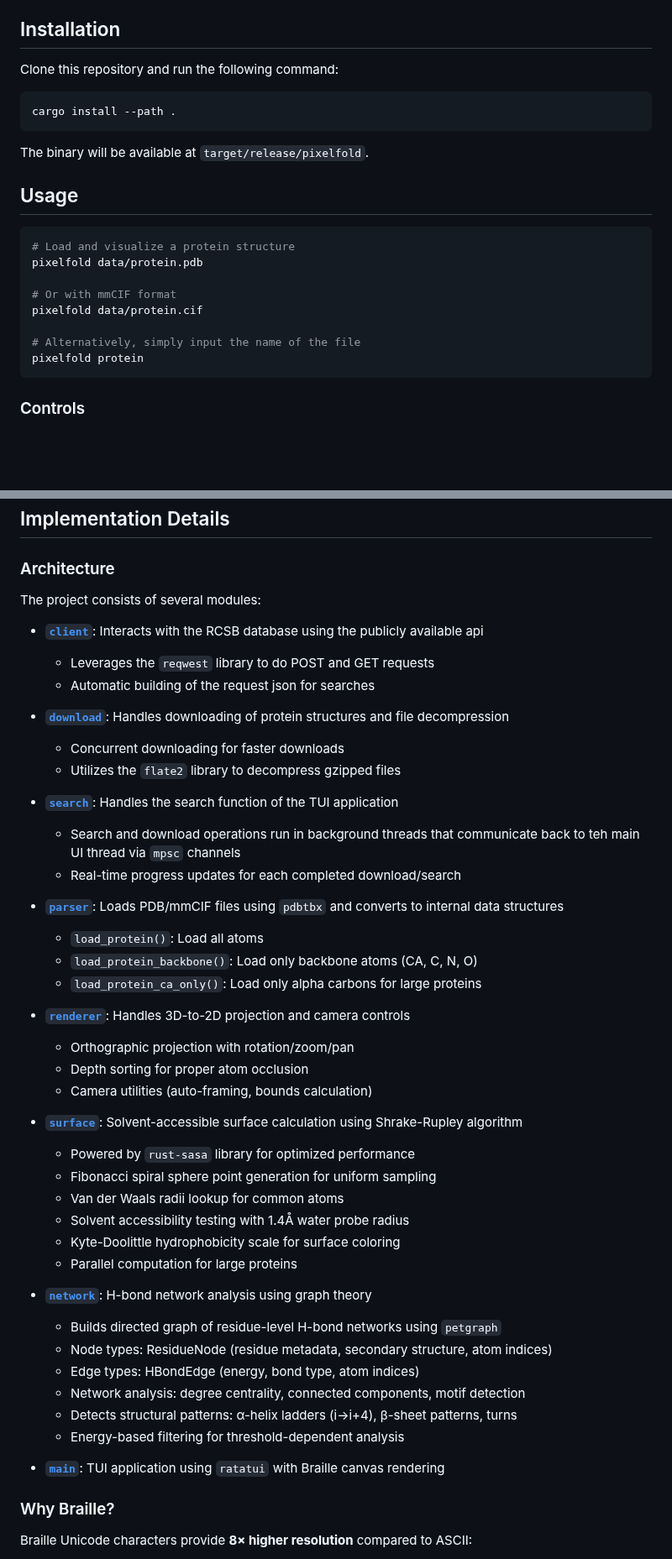
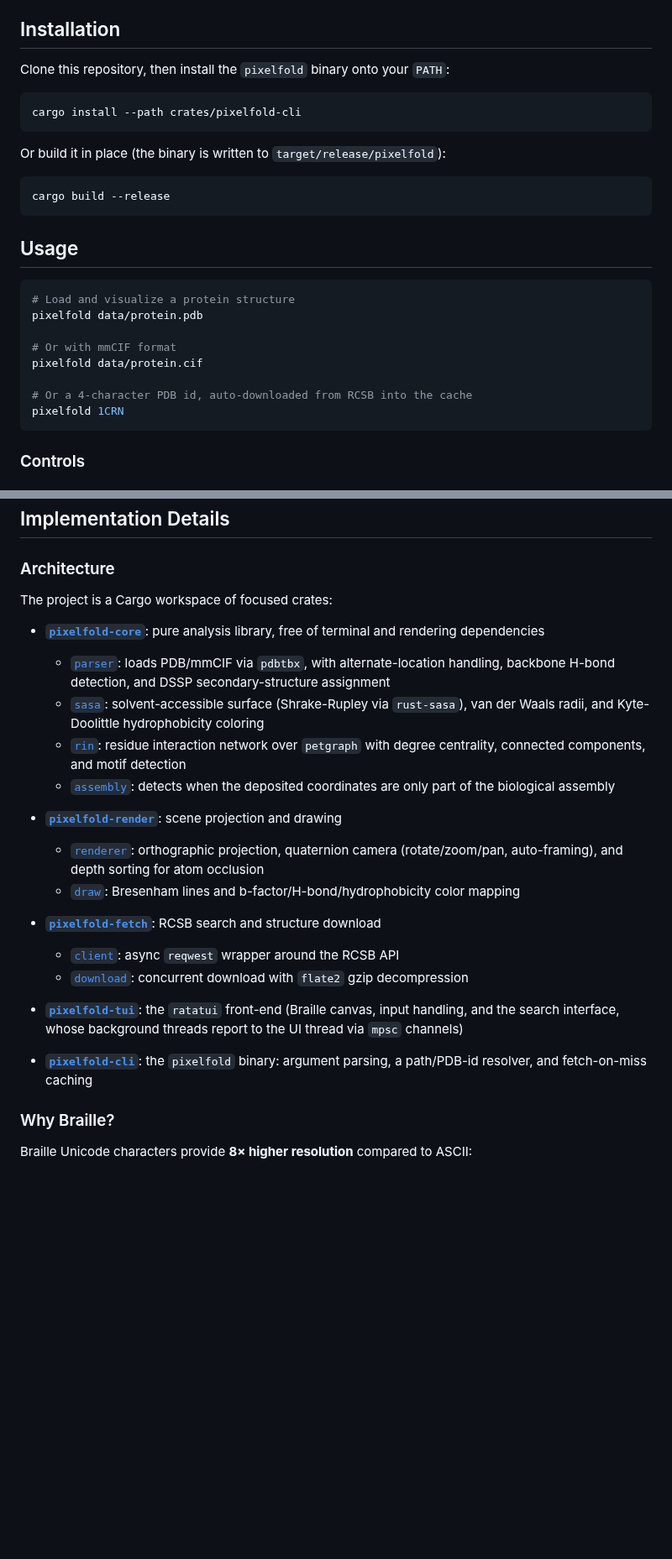
Before and after one commit to fuyu-myk/pixelfold, a Markdown page: README.md, 2 parts joined by grey strips. Shown at 84% size. Rendered like a GitHub page; blank space fills up the shorter version.

Commit message:
docs: update README

````diff
--- a/README.md
+++ b/README.md
@@ -16,13 +21,17 @@ A terminal-based 3D protein structure viewer using Braille Unicode characters fo
 
 ## Installation
 
-Clone this repository and run the following command:
+Clone this repository, then install the `pixelfold` binary onto your `PATH`:
 
 ```bash
-cargo install --path .
+cargo install --path crates/pixelfold-cli
 ```
 
-The binary will be available at `target/release/pixelfold`.
+Or build it in place (the binary is written to `target/release/pixelfold`):
+
+```bash
+cargo build --release
+```
 
 ## Usage
 
@@ -33,8 +42,8 @@ pixelfold data/protein.pdb
 # Or with mmCIF format
 pixelfold data/protein.cif
 
-# Alternatively, simply input the name of the file
-pixelfold protein
+# Or a 4-character PDB id, auto-downloaded from RCSB into the cache
+pixelfold 1CRN
 ```
 
 ### Controls
@@ -73,47 +82,25 @@ pixelfold protein
 
 ### Architecture
 
-The project consists of several modules:
+The project is a Cargo workspace of focused crates:
 
-- [**`client`**](src/search/client.rs): Interacts with the RCSB database using the publicly available api
-  - Leverages the `reqwest` library to do POST and GET requests
-  - Automatic building of the request json for searches
+- [**`pixelfold-core`**](crates/pixelfold-core/src): pure analysis library, free of terminal and rendering dependencies
+  - [`parser`](crates/pixelfold-core/src/parser.rs): loads PDB/mmCIF via `pdbtbx`, with alternate-location handling, backbone H-bond detection, and DSSP secondary-structure assignment
+  - [`sasa`](crates/pixelfold-core/src/sasa.rs): solvent-accessible surface (Shrake-Rupley via `rust-sasa`), van der Waals radii, and Kyte-Doolittle hydrophobicity coloring
+  - [`rin`](crates/pixelfold-core/src/rin.rs): residue interaction network over `petgraph` with degree centrality, connected components, and motif detection
+  - [`assembly`](crates/pixelfold-core/src/assembly.rs): detects when the deposited coordinates are only part of the biological assembly
 
-- [**`download`**](src/search/download.rs): Handles downloading of protein structures and file decompression
-  - Concurrent downloading for faster downloads
-  - Utilizes the `flate2` library to decompress gzipped files
+- [**`pixelfold-render`**](crates/pixelfold-render/src): scene projection and drawing
+  - [`renderer`](crates/pixelfold-render/src/renderer.rs): orthographic projection, quaternion camera (rotate/zoom/pan, auto-framing), and depth sorting for atom occlusion
+  - [`draw`](crates/pixelfold-render/src/draw.rs): Bresenham lines and b-factor/H-bond/hydrophobicity color mapping
 
-- [**`search`**](src/search/mod.rs): Handles the search function of the TUI application
-  - Search and download operations run in background threads that communicate back to teh main UI thread via `mpsc` channels
-  - Real-time progress updates for each completed download/search
+- [**`pixelfold-fetch`**](crates/pixelfold-fetch/src): RCSB search and structure download
+  - [`client`](crates/pixelfold-fetch/src/client.rs): async `reqwest` wrapper around the RCSB API
+  - [`download`](crates/pixelfold-fetch/src/download.rs): concurrent download with `flate2` gzip decompression
 
-- [**`parser`**](src/parser.rs): Loads PDB/mmCIF files using `pdbtbx` and converts to internal data structures
-  - `load_protein()`: Load all atoms
-  - `load_protein_backbone()`: Load only backbone atoms (CA, C, N, O)
-  - `load_protein_ca_only()`: Load only alpha carbons for large proteins
+- [**`pixelfold-tui`**](crates/pixelfold-tui/src): the `ratatui` front-end (Braille canvas, input handling, and the search interface, whose background threads report to the UI thread via `mpsc` channels)
 
-- [**`renderer`**](src/visualization/renderer.rs): Handles 3D-to-2D projection and camera controls
-  - Orthographic projection with rotation/zoom/pan
-  - Depth sorting for proper atom occlusion
-  - Camera utilities (auto-framing, bounds calculation)
-
-- [**`surface`**](src/visualization/surface.rs): Solvent-accessible surface calculation using Shrake-Rupley algorithm
-  - Powered by `rust-sasa` library for optimized performance
-  - Fibonacci spiral sphere point generation for uniform sampling
-  - Van der Waals radii lookup for common atoms
-  - Solvent accessibility testing with 1.4Å water probe radius
-  - Kyte-Doolittle hydrophobicity scale for surface coloring
-  - Parallel computation for large proteins
-
-- [**`network`**](src/visualization/network.rs): H-bond network analysis using graph theory
-  - Builds directed graph of residue-level H-bond networks using `petgraph`
-  - Node types: ResidueNode (residue metadata, secondary structure, atom indices)
-  - Edge types: HBondEdge (energy, bond type, atom indices)
-  - Network analysis: degree centrality, connected components, motif detection
-  - Detects structural patterns: α-helix ladders (i→i+4), β-sheet patterns, turns
-  - Energy-based filtering for threshold-dependent analysis
-
-- [**`main`**](src/main.rs): TUI application using `ratatui` with Braille canvas rendering
+- [**`pixelfold-cli`**](crates/pixelfold-cli/src): the `pixelfold` binary: argument parsing, a path/PDB-id resolver, and fetch-on-miss caching
 
 ### Why Braille?
 
````
Also changed, not shown: other parts of README.md (+6 -15 lines), docs/demo.gif (added), 1 other file.
